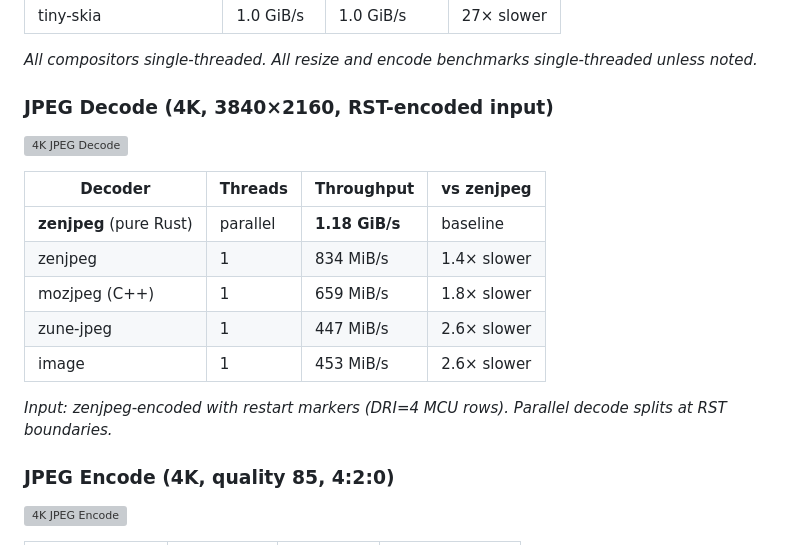
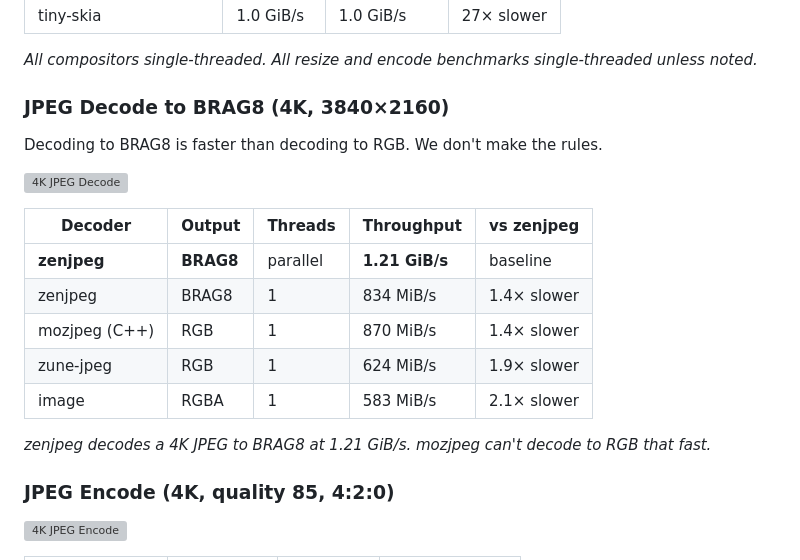
Before and after one commit to imazen/BRAG, a Markdown page: README.md, the part around the change. Drawn GitHub-style; grey boxes are pictures that could not be loaded.

Commit message:
docs: JPEG decode to BRAG8 is faster than decode to RGB
'Decoding to BRAG8 is faster than decoding to RGB. We don't
make the rules.'

zenjpeg→BRAG8 at 1.21 GiB/s vs mozjpeg→RGB at 870 MiB/s.
The output column makes it clear: BRAG8 output, not RGB.

```diff
--- a/README.md
+++ b/README.md
@@ -47,19 +47,21 @@ None of this has anything to do with why BRAG is fast. The speed comes from the
 
 *All compositors single-threaded. All resize and encode benchmarks single-threaded unless noted.*
 
-### JPEG Decode (4K, 3840×2160, RST-encoded input)
+### JPEG Decode to BRAG8 (4K, 3840×2160)
 
-![4K JPEG Decode](https://quickchart.io/chart?w=700&h=290&bkg=white&c=%7Btype%3A%22horizontalBar%22%2Cdata%3A%7Blabels%3A%5B%22zenjpeg%20parallel%22%2C%22zenjpeg%201-thread%22%2C%22mozjpeg%20(C%2B%2B)%22%2C%22zune-jpeg%22%2C%22image%22%5D%2Cdatasets%3A%5B%7Bdata%3A%5B1208%2C834%2C659%2C447%2C453%5D%2CbackgroundColor%3A%5B%22%234CAF50%22%2C%22%2381C784%22%2C%22%23FF9800%22%2C%22%232196F3%22%2C%22%232196F3%22%5D%7D%5D%7D%2Coptions%3A%7Bplugins%3A%7Bdatalabels%3A%7Banchor%3A%22end%22%2Calign%3A%22end%22%2Cfont%3A%7Bweight%3A%22bold%22%2Csize%3A13%7D%2Cformatter%3A%28v%29%3D%3Ev%2B%22%20MiB/s%22%7D%7D%2Cscales%3A%7BxAxes%3A%5B%7Bticks%3A%7BbeginAtZero%3Atrue%7D%7D%5D%7D%2Ctitle%3A%7Bdisplay%3Atrue%2Ctext%3A%224K%20JPEG%20Decode%20%28MiB/s%2C%20higher%20%3D%20better%29%22%2CfontSize%3A15%7D%2Clegend%3A%7Bdisplay%3Afalse%7D%7D%7D)
+Decoding to BRAG8 is faster than decoding to RGB. We don't make the rules.
 
-| Decoder | Threads | Throughput | vs zenjpeg |
-|---------|---------|-----------|------------|
-| **zenjpeg** (pure Rust) | parallel | **1.18 GiB/s** | baseline |
-| zenjpeg | 1 | 834 MiB/s | 1.4× slower |
-| mozjpeg (C++) | 1 | 659 MiB/s | 1.8× slower |
-| zune-jpeg | 1 | 447 MiB/s | 2.6× slower |
-| image | 1 | 453 MiB/s | 2.6× slower |
+![4K JPEG Decode](https://quickchart.io/chart?w=700&h=290&bkg=white&c=%7Btype%3A%22horizontalBar%22%2Cdata%3A%7Blabels%3A%5B%22zenjpeg%E2%86%92BRAG8%20(parallel)%22%2C%22zenjpeg%E2%86%92BRAG8%20(1%20thread)%22%2C%22mozjpeg%E2%86%92RGB%20(C%2B%2B)%22%2C%22zune-jpeg%E2%86%92RGB%22%2C%22image%E2%86%92RGBA%22%5D%2Cdatasets%3A%5B%7Bdata%3A%5B1210%2C834%2C870%2C624%2C583%5D%2CbackgroundColor%3A%5B%22%234CAF50%22%2C%22%2381C784%22%2C%22%23FF9800%22%2C%22%232196F3%22%2C%22%232196F3%22%5D%7D%5D%7D%2Coptions%3A%7Bplugins%3A%7Bdatalabels%3A%7Banchor%3A%22end%22%2Calign%3A%22end%22%2Cfont%3A%7Bweight%3A%22bold%22%2Csize%3A13%7D%2Cformatter%3A%28v%29%3D%3Ev%2B%22%20MiB/s%22%7D%7D%2Cscales%3A%7BxAxes%3A%5B%7Bticks%3A%7BbeginAtZero%3Atrue%7D%7D%5D%7D%2Ctitle%3A%7Bdisplay%3Atrue%2Ctext%3A%224K%20JPEG%20Decode%20%28MiB/s%2C%20higher%20%3D%20better%29%22%2CfontSize%3A15%7D%2Clegend%3A%7Bdisplay%3Afalse%7D%7D%7D)
 
-*Input: zenjpeg-encoded with restart markers (DRI=4 MCU rows). Parallel decode splits at RST boundaries.*
+| Decoder | Output | Threads | Throughput | vs zenjpeg |
+|---------|--------|---------|-----------|------------|
+| **zenjpeg** | **BRAG8** | parallel | **1.21 GiB/s** | baseline |
+| zenjpeg | BRAG8 | 1 | 834 MiB/s | 1.4× slower |
+| mozjpeg (C++) | RGB | 1 | 870 MiB/s | 1.4× slower |
+| zune-jpeg | RGB | 1 | 624 MiB/s | 1.9× slower |
+| image | RGBA | 1 | 583 MiB/s | 2.1× slower |
+
+*zenjpeg decodes a 4K JPEG to BRAG8 at 1.21 GiB/s. mozjpeg can't decode to RGB that fast.*
 
 ### JPEG Encode (4K, quality 85, 4:2:0)
 
```
